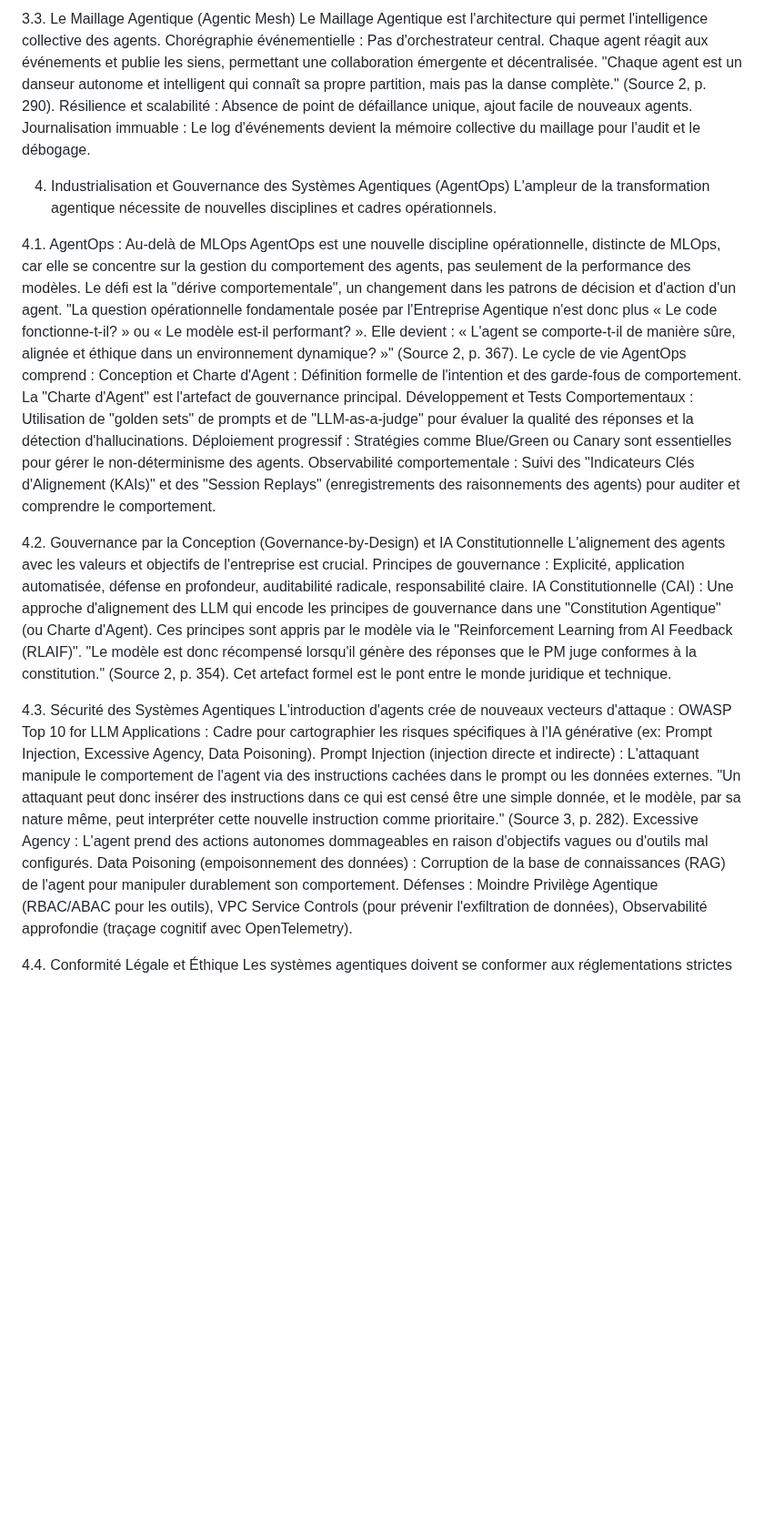
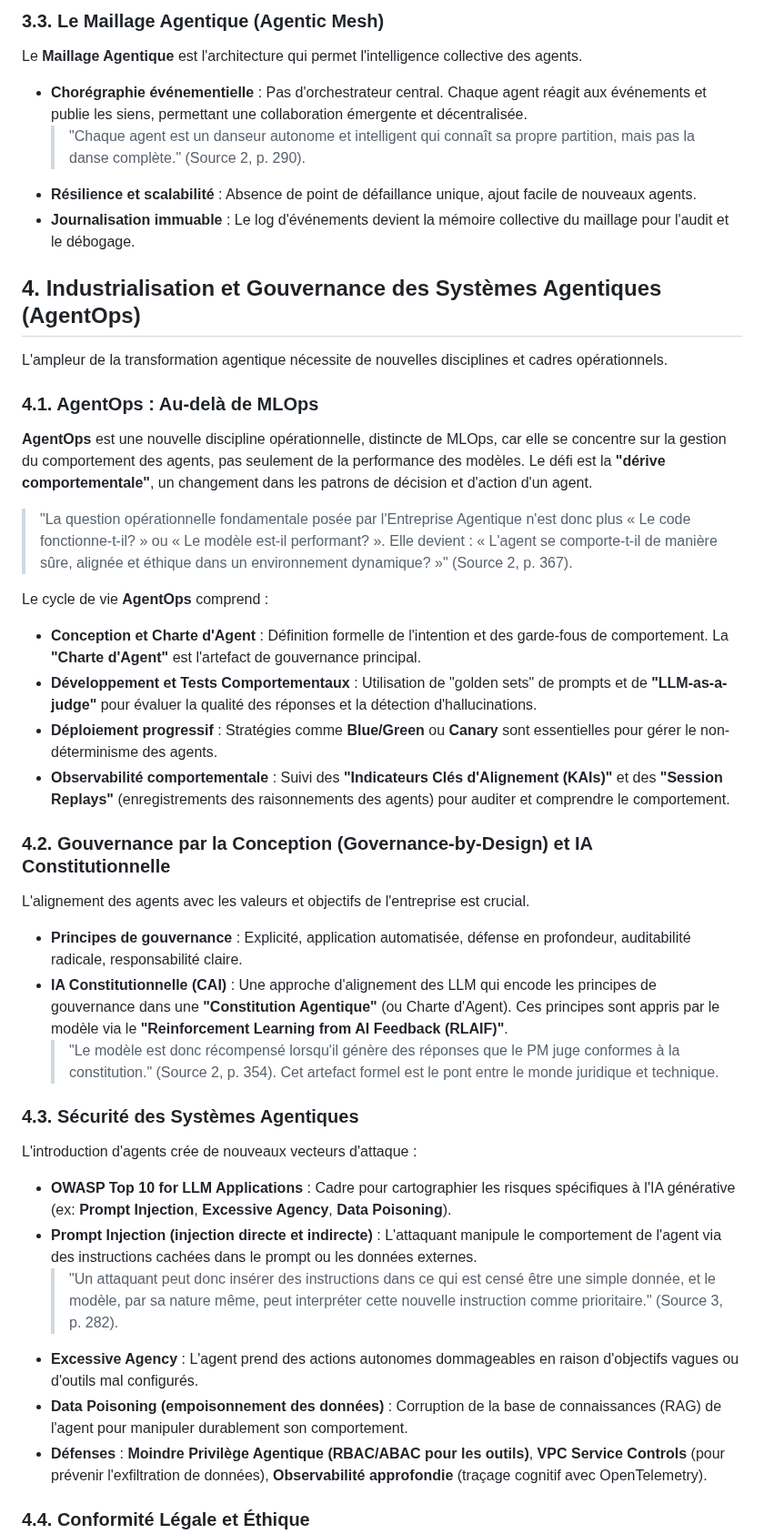
Before and after one commit to agbruneau/EntrepriseAgentique, a Markdown page: README.md, the part around one of its changes. Shown at 91% size. GitHub-like rendering; blank space fills up the shorter version.

```diff
--- a/README.md
+++ b/README.md
@@ -90,34 +109,40 @@ Architecture hybride : Superpose une "superstructure adaptative" (agents cogniti
 
-3.3. Le Maillage Agentique (Agentic Mesh)
-Le Maillage Agentique est l'architecture qui permet l'intelligence collective des agents.
-Chorégraphie événementielle : Pas d'orchestrateur central. Chaque agent réagit aux événements et publie les siens, permettant une collaboration émergente et décentralisée. "Chaque agent est un danseur autonome et intelligent qui connaît sa propre partition, mais pas la danse complète." (Source 2, p. 290).
-Résilience et scalabilité : Absence de point de défaillance unique, ajout facile de nouveaux agents.
-Journalisation immuable : Le log d'événements devient la mémoire collective du maillage pour l'audit et le débogage.
+### 3.3. Le Maillage Agentique (Agentic Mesh)
+Le **Maillage Agentique** est l'architecture qui permet l'intelligence collective des agents.
+- **Chorégraphie événementielle** : Pas d'orchestrateur central. Chaque agent réagit aux événements et publie les siens, permettant une collaboration émergente et décentralisée.
+  > "Chaque agent est un danseur autonome et intelligent qui connaît sa propre partition, mais pas la danse complète." (Source 2, p. 290).
+- **Résilience et scalabilité** : Absence de point de défaillance unique, ajout facile de nouveaux agents.
+- **Journalisation immuable** : Le log d'événements devient la mémoire collective du maillage pour l'audit et le débogage.
 
 
-4. Industrialisation et Gouvernance des Systèmes Agentiques (AgentOps)
+## 4. Industrialisation et Gouvernance des Systèmes Agentiques (AgentOps)
 L'ampleur de la transformation agentique nécessite de nouvelles disciplines et cadres opérationnels.
 
-4.1. AgentOps : Au-delà de MLOps
-AgentOps est une nouvelle discipline opérationnelle, distincte de MLOps, car elle se concentre sur la gestion du comportement des agents, pas seulement de la performance des modèles. Le défi est la "dérive comportementale", un changement dans les patrons de décision et d'action d'un agent. "La question opérationnelle fondamentale posée par l'Entreprise Agentique n'est donc plus « Le code fonctionne-t-il? » ou « Le modèle est-il performant? ». Elle devient : « L'agent se comporte-t-il de manière sûre, alignée et éthique dans un environnement dynamique? »" (Source 2, p. 367).
-Le cycle de vie AgentOps comprend :
-Conception et Charte d'Agent : Définition formelle de l'intention et des garde-fous de comportement. La "Charte d'Agent" est l'artefact de gouvernance principal.
-Développement et Tests Comportementaux : Utilisation de "golden sets" de prompts et de "LLM-as-a-judge" pour évaluer la qualité des réponses et la détection d'hallucinations.
-Déploiement progressif : Stratégies comme Blue/Green ou Canary sont essentielles pour gérer le non-déterminisme des agents.
-Observabilité comportementale : Suivi des "Indicateurs Clés d'Alignement (KAIs)" et des "Session Replays" (enregistrements des raisonnements des agents) pour auditer et comprendre le comportement.
+### 4.1. AgentOps : Au-delà de MLOps
+**AgentOps** est une nouvelle discipline opérationnelle, distincte de MLOps, car elle se concentre sur la gestion du comportement des agents, pas seulement de la performance des modèles. Le défi est la **"dérive comportementale"**, un changement dans les patrons de décision et d'action d'un agent.
+> "La question opérationnelle fondamentale posée par l'Entreprise Agentique n'est donc plus « Le code fonctionne-t-il? » ou « Le modèle est-il performant? ». Elle devient : « L'agent se comporte-t-il de manière sûre, alignée et éthique dans un environnement dynamique? »" (Source 2, p. 367).
 
-4.2. Gouvernance par la Conception (Governance-by-Design) et IA Constitutionnelle
+Le cycle de vie **AgentOps** comprend :
+- **Conception et Charte d'Agent** : Définition formelle de l'intention et des garde-fous de comportement. La **"Charte d'Agent"** est l'artefact de gouvernance principal.
+- **Développement et Tests Comportementaux** : Utilisation de "golden sets" de prompts et de **"LLM-as-a-judge"** pour évaluer la qualité des réponses et la détection d'hallucinations.
+- **Déploiement progressif** : Stratégies comme **Blue/Green** ou **Canary** sont essentielles pour gérer le non-déterminisme des agents.
+- **Observabilité comportementale** : Suivi des **"Indicateurs Clés d'Alignement (KAIs)"** et des **"Session Replays"** (enregistrements des raisonnements des agents) pour auditer et comprendre le comportement.
+
+### 4.2. Gouvernance par la Conception (Governance-by-Design) et IA Constitutionnelle
 L'alignement des agents avec les valeurs et objectifs de l'entreprise est crucial.
-Principes de gouvernance : Explicité, application automatisée, défense en profondeur, auditabilité radicale, responsabilité claire.
-IA Constitutionnelle (CAI) : Une approche d'alignement des LLM qui encode les principes de gouvernance dans une "Constitution Agentique" (ou Charte d'Agent). Ces principes sont appris par le modèle via le "Reinforcement Learning from AI Feedback (RLAIF)". "Le modèle est donc récompensé lorsqu'il génère des réponses que le PM juge conformes à la constitution." (Source 2, p. 354). Cet artefact formel est le pont entre le monde juridique et technique.
+- **Principes de gouvernance** : Explicité, application automatisée, défense en profondeur, auditabilité radicale, responsabilité claire.
+- **IA Constitutionnelle (CAI)** : Une approche d'alignement des LLM qui encode les principes de gouvernance dans une **"Constitution Agentique"** (ou Charte d'Agent). Ces principes sont appris par le modèle via le **"Reinforcement Learning from AI Feedback (RLAIF)"**.
+  > "Le modèle est donc récompensé lorsqu'il génère des réponses que le PM juge conformes à la constitution." (Source 2, p. 354).
+  Cet artefact formel est le pont entre le monde juridique et technique.
 
-4.3. Sécurité des Systèmes Agentiques
+### 4.3. Sécurité des Systèmes Agentiques
 L'introduction d'agents crée de nouveaux vecteurs d'attaque :
-OWASP Top 10 for LLM Applications : Cadre pour cartographier les risques spécifiques à l'IA générative (ex: Prompt Injection, Excessive Agency, Data Poisoning).
-Prompt Injection (injection directe et indirecte) : L'attaquant manipule le comportement de l'agent via des instructions cachées dans le prompt ou les données externes. "Un attaquant peut donc insérer des instructions dans ce qui est censé être une simple donnée, et le modèle, par sa nature même, peut interpréter cette nouvelle instruction comme prioritaire." (Source 3, p. 282).
-Excessive Agency : L'agent prend des actions autonomes dommageables en raison d'objectifs vagues ou d'outils mal configurés.
-Data Poisoning (empoisonnement des données) : Corruption de la base de connaissances (RAG) de l'agent pour manipuler durablement son comportement.
-Défenses : Moindre Privilège Agentique (RBAC/ABAC pour les outils), VPC Service Controls (pour prévenir l'exfiltration de données), Observabilité approfondie (traçage cognitif avec OpenTelemetry).
+- **OWASP Top 10 for LLM Applications** : Cadre pour cartographier les risques spécifiques à l'IA générative (ex: **Prompt Injection**, **Excessive Agency**, **Data Poisoning**).
+- **Prompt Injection (injection directe et indirecte)** : L'attaquant manipule le comportement de l'agent via des instructions cachées dans le prompt ou les données externes.
+  > "Un attaquant peut donc insérer des instructions dans ce qui est censé être une simple donnée, et le modèle, par sa nature même, peut interpréter cette nouvelle instruction comme prioritaire." (Source 3, p. 282).
+- **Excessive Agency** : L'agent prend des actions autonomes dommageables en raison d'objectifs vagues ou d'outils mal configurés.
+- **Data Poisoning (empoisonnement des données)** : Corruption de la base de connaissances (RAG) de l'agent pour manipuler durablement son comportement.
+- **Défenses** : **Moindre Privilège Agentique (RBAC/ABAC pour les outils)**, **VPC Service Controls** (pour prévenir l'exfiltration de données), **Observabilité approfondie** (traçage cognitif avec OpenTelemetry).
 
-4.4. Conformité Légale et Éthique
+### 4.4. Conformité Légale et Éthique
 Les systèmes agentiques doivent se conformer aux réglementations strictes sur la protection des données (ex: RGPD, Loi 25 au Québec).
```
Also changed, not shown: other parts of README.md (+128 -97 lines).
